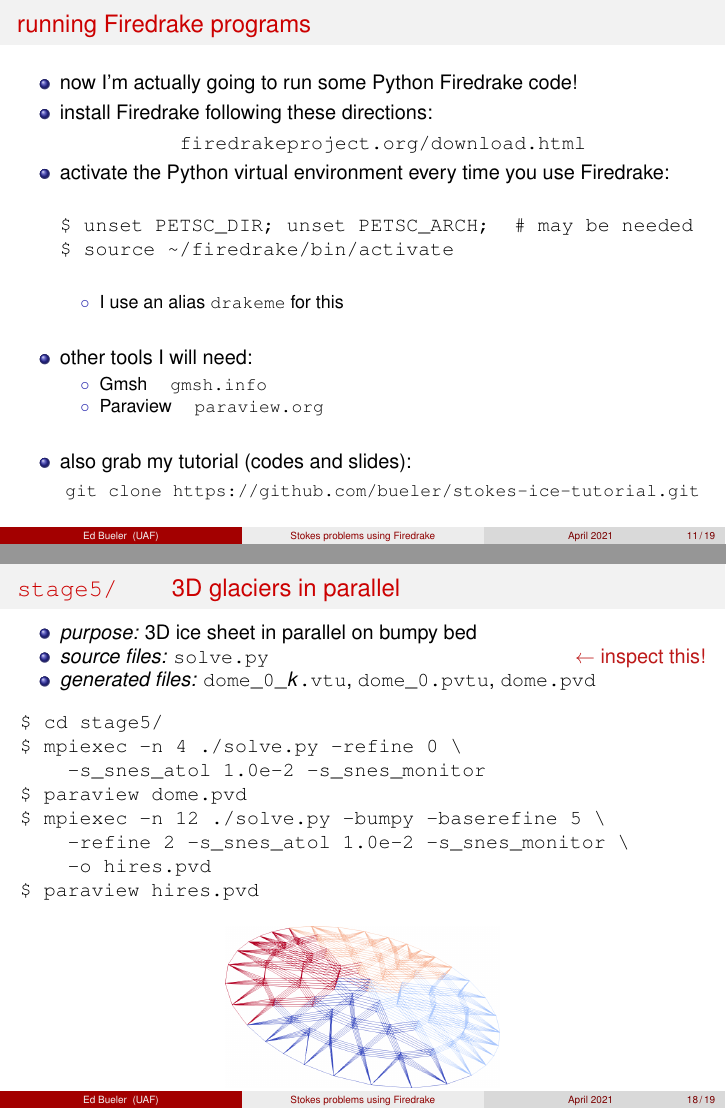
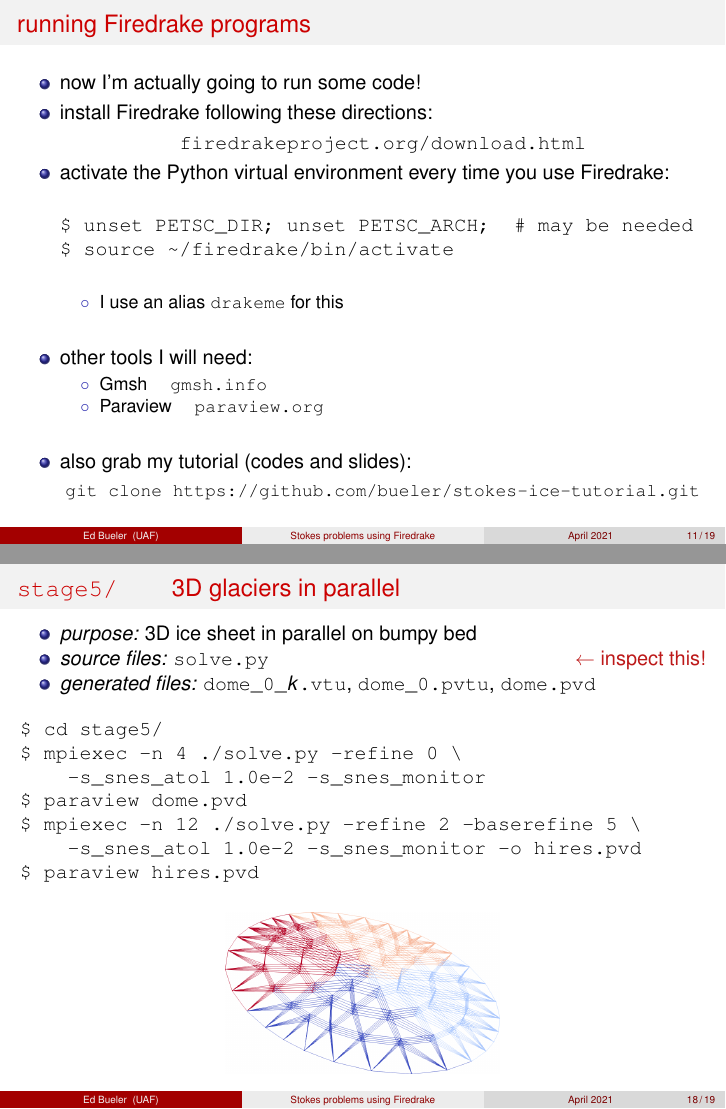
Before and after one commit to bueler/stokes-ice-tutorial, LaTeX slides (latex/slides.tex): pages 11 and 18 of 19, joined at a grey line. Compiled offline with pdfLaTeX.

Commit message:
Fix minor slides and comments issues.

```diff
--- a/latex/slides.tex
+++ b/latex/slides.tex
@@ -347,7 +347,7 @@ v, q = TestFunctions(Z)
 \frametitle{running Firedrake programs}
 
 \begin{itemize}
-\item now I'm actually going to run some Python Firedrake code!
+\item now I'm actually going to run some code!
 \item install Firedrake following these directions:
 
 \begin{center}
@@ -607,9 +607,8 @@ $ cd stage5/
 $ mpiexec -n 4 ./solve.py -refine 0 \
     -s_snes_atol 1.0e-2 -s_snes_monitor
 $ paraview dome.pvd
-$ mpiexec -n 12 ./solve.py -bumpy -baserefine 5 \
-    -refine 2 -s_snes_atol 1.0e-2 -s_snes_monitor \
-    -o hires.pvd
+$ mpiexec -n 12 ./solve.py -refine 2 -baserefine 5 \
+    -s_snes_atol 1.0e-2 -s_snes_monitor -o hires.pvd
 $ paraview hires.pvd
 \end{Verbatim}
 %$
```
Also changed, not shown: slides.pdf, 1 other file.
